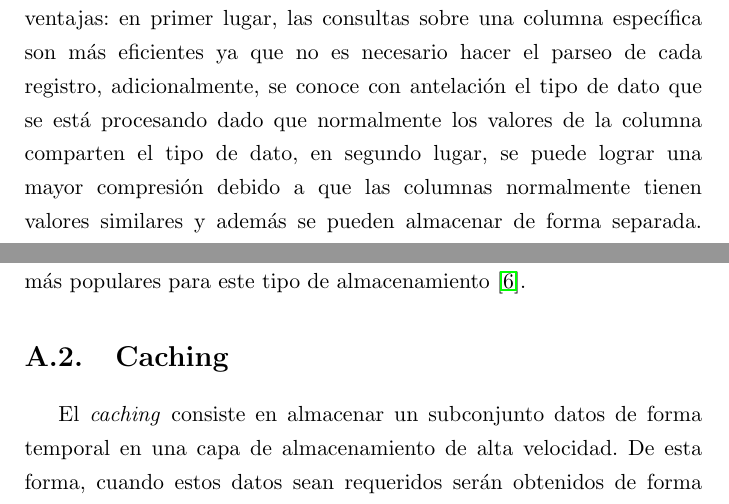
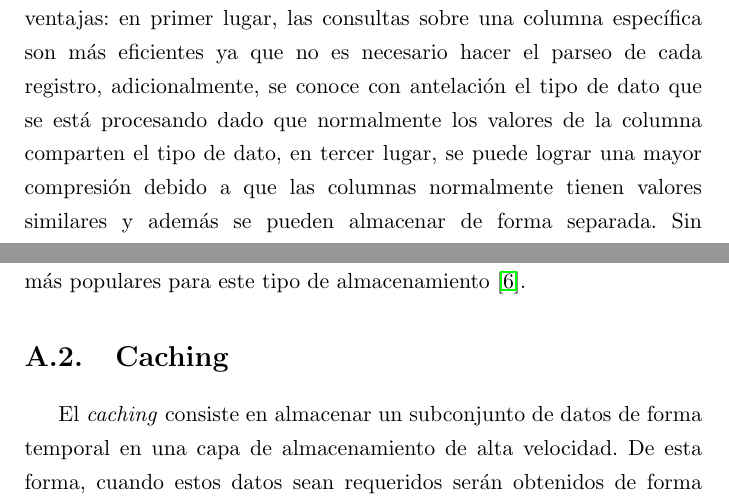
Before and after one commit to ikerforce/spark-rita, a LaTeX thesis (results/tesis/main.tex, which reads results/tesis/Apendices/ApA.tex): two parts of pages 159 and 160 of 166, joined at a grey line, cut so that both start at the same text. Compiled offline with pdfLaTeX.

Commit message:
Corregí typos.

```diff
--- a/results/tesis/Apendices/ApA.tex
+++ b/results/tesis/Apendices/ApA.tex
@@ -2,8 +2,8 @@
 
 \section{Formato columnar\label{formatocolumnar}}
 
-\noindent En un formato columnar, cada columna del conjunto de datos se almacena en una localización distinta de disco, normalmente usando bloques de memoria grandes para evitar el escaneo de múltiples bloques. Además, se almacenan en un formato comprimido y se hace explícito cuando se trata de una columna de \textit{IDs} para eficientar la lectura de los datos \cite{column-oriented}. A diferencia del formato por renglón, común en formatos como \texttt{csv}, \texttt{json} o \texttt{avro}, el formato columnar agrupa los datos por columna y no por cada registro. Esto trae las siguientes ventajas: en primer lugar, las consultas sobre una columna específica son más eficientes ya que no es necesario hacer el parseo de cada registro, adicionalmente, se conoce con antelación el tipo de dato que se está procesando dado que normalmente los valores de la columna comparten el tipo de dato, en segundo lugar, se puede lograr una mayor compresión debido a que las columnas normalmente tienen valores similares y además se pueden almacenar de forma separada. Sin embargo, el formato columnar tiene desventajas, sobre todo al hacer búsquedas de un registro específico ya que puede ser mucho más complicado reconstruirlo debido a que las columnas están almacenadas en localizaciones distintas. Los formatos como \texttt{parquet} y \texttt{orc} son los más populares para este tipo de almacenamiento \cite{columnar-storage-blog}.
+\noindent En un formato columnar, cada columna del conjunto de datos se almacena en una localización distinta de disco, normalmente usando bloques de memoria grandes para evitar el escaneo de múltiples bloques. Además, se almacenan en un formato comprimido y se hace explícito cuando se trata de una columna de \textit{IDs} para eficientar la lectura de los datos \cite{column-oriented}. A diferencia del formato por renglón, común en formatos como \texttt{csv}, \texttt{json} o \texttt{avro}, el formato columnar agrupa los datos por columna y no por cada registro. Esto trae las siguientes ventajas: en primer lugar, las consultas sobre una columna específica son más eficientes ya que no es necesario hacer el parseo de cada registro, adicionalmente, se conoce con antelación el tipo de dato que se está procesando dado que normalmente los valores de la columna comparten el tipo de dato, en tercer lugar, se puede lograr una mayor compresión debido a que las columnas normalmente tienen valores similares y además se pueden almacenar de forma separada. Sin embargo, el formato columnar tiene desventajas, sobre todo al hacer búsquedas de un registro específico ya que puede ser mucho más complicado reconstruirlo debido a que las columnas están almacenadas en localizaciones distintas. Los formatos como \texttt{parquet} y \texttt{orc} son los más populares para este tipo de almacenamiento \cite{columnar-storage-blog}.
 
 \section{Caching \label{caching}}
 
-El \textit{caching} consiste en almacenar un subconjunto datos de forma temporal en una capa de almacenamiento de alta velocidad. De esta forma, cuando estos datos sean requeridos serán obtenidos de forma más rápida que accediendo a la localización original de los datos, o en el caso de motores de procesamiento, volviéndolos a calcular. Así, el uso de datos previamente computados o obtenidos es más eficiente. Normalmente los datos del \textit{caché} se almacenan en \textit{hardware} de acceso rápido como RAM que tiene capacidades de lectura y escritura más rápidas que otros recursos como aquellos basados en discos duros. El \textit{caching} se utiliza en múltiples aplicaciones que abarcan desde sistemas operativos y bases de datos hasta aplicaciones web e incluye datos obtenidos a partir de consultas a bases de datos, cálculos intensivos computacionalmente, peticiones y respuestas de APIs, entre otros \cite{aws-caching}.
+El \textit{caching} consiste en almacenar un subconjunto de datos de forma temporal en una capa de almacenamiento de alta velocidad. De esta forma, cuando estos datos sean requeridos serán obtenidos de forma más rápida que accediendo a la localización original de los datos, o en el caso de motores de procesamiento, volviéndolos a calcular. Así, el uso de datos previamente computados o obtenidos es más eficiente. Normalmente los datos del caché se almacenan en \textit{hardware} de acceso rápido como RAM que tiene capacidades de lectura y escritura más rápidas que otros recursos como aquellos basados en discos duros. El \textit{caching} se utiliza en múltiples aplicaciones que abarcan desde sistemas operativos y bases de datos hasta aplicaciones web e incluye datos obtenidos a partir de consultas a bases de datos, cálculos intensivos computacionalmente, peticiones y respuestas de APIs, entre otros \cite{aws-caching}.
```
